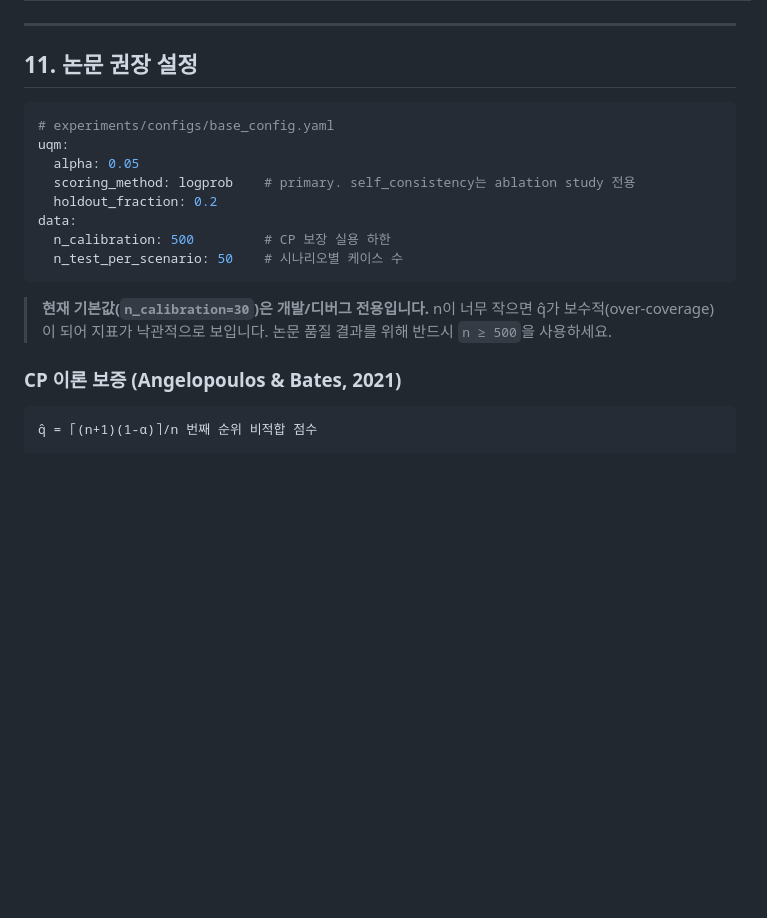
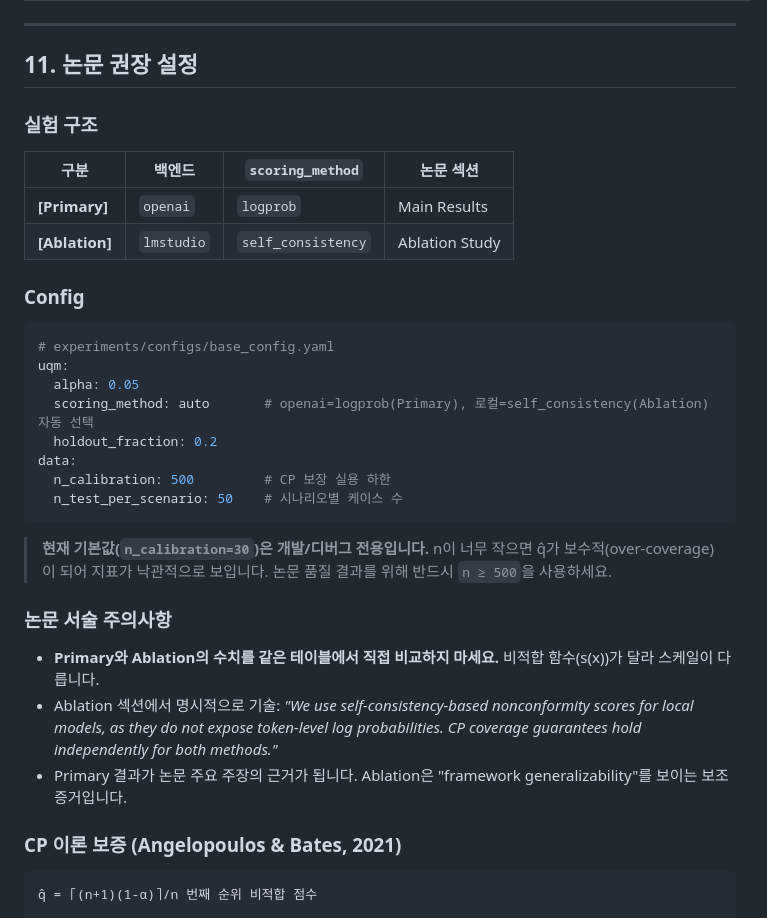
Before and after one commit to dlekdns08/UASEF, a Markdown page: README.md, the part around the change. Rendered like a GitHub page; blank space fills up the shorter version.

````diff
--- a/README.md
+++ b/README.md
@@ -860,11 +860,20 @@ python models/rtc_ede.py
 
 ## 11. 논문 권장 설정
 
+### 실험 구조
+
+| 구분 | 백엔드 | `scoring_method` | 논문 섹션 |
+|------|--------|-----------------|-----------|
+| **[Primary]** | `openai` | `logprob` | Main Results |
+| **[Ablation]** | `lmstudio` | `self_consistency` | Ablation Study |
+
+### Config
+
 ```yaml
 # experiments/configs/base_config.yaml
 uqm:
   alpha: 0.05
-  scoring_method: logprob    # primary. self_consistency는 ablation study 전용
+  scoring_method: auto       # openai=logprob(Primary), 로컬=self_consistency(Ablation) 자동 선택
   holdout_fraction: 0.2
 data:
   n_calibration: 500         # CP 보장 실용 하한
@@ -874,6 +883,12 @@ data:
 > **현재 기본값(`n_calibration=30`)은 개발/디버그 전용입니다.**
 > n이 너무 작으면 q̂가 보수적(over-coverage)이 되어 지표가 낙관적으로 보입니다.
 > 논문 품질 결과를 위해 반드시 `n ≥ 500`을 사용하세요.
+
+### 논문 서술 주의사항
+
+- **Primary와 Ablation의 수치를 같은 테이블에서 직접 비교하지 마세요.** 비적합 함수(s(x))가 달라 스케일이 다릅니다.
+- Ablation 섹션에서 명시적으로 기술: *"We use self-consistency-based nonconformity scores for local models, as they do not expose token-level log probabilities. CP coverage guarantees hold independently for both methods."*
+- Primary 결과가 논문 주요 주장의 근거가 됩니다. Ablation은 "framework generalizability"를 보이는 보조 증거입니다.
 
 ### CP 이론 보증 (Angelopoulos & Bates, 2021)
 
````
